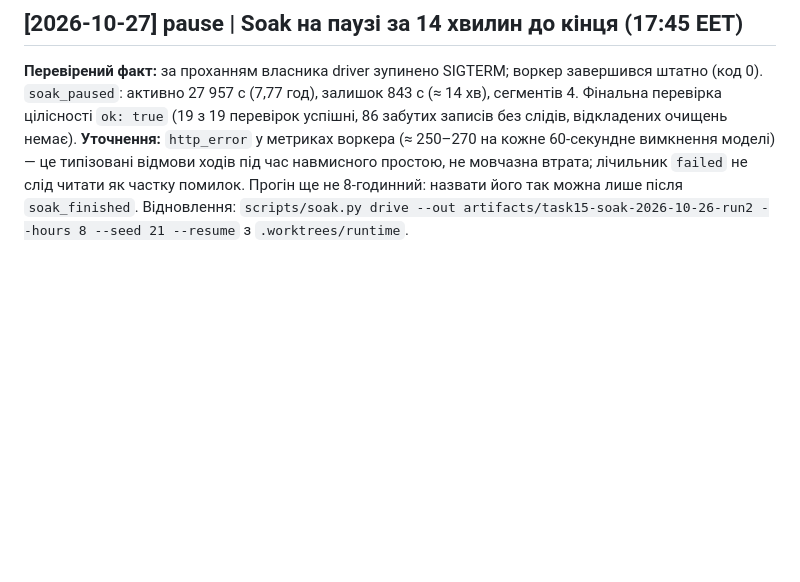
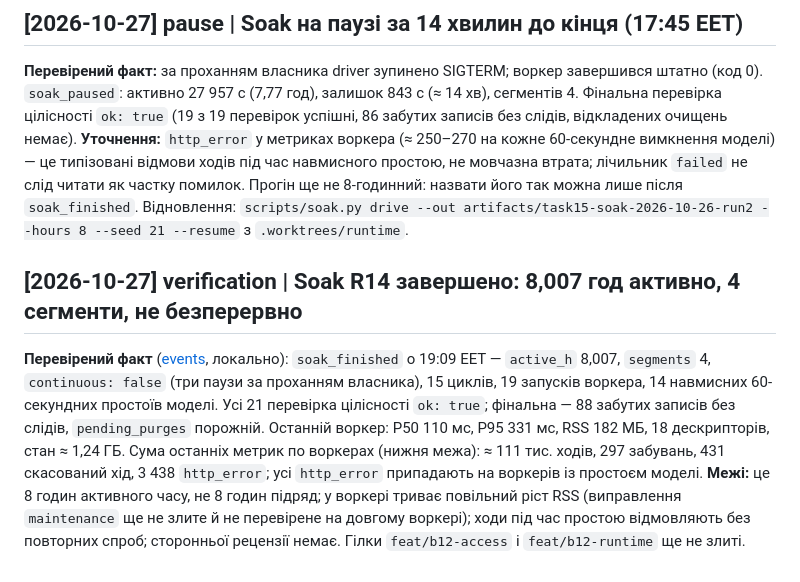
Before and after one commit to cyberdid/B-12, a Markdown page: wiki/log.md, the part around the change. Drawn GitHub-style; blank space fills up the shorter version.

Commit message:
docs: record completed 8h software soak
Co-Authored-By: Claude Sonnet 5.5 <noreply@anthropic.com>

```diff
--- a/wiki/log.md
+++ b/wiki/log.md
@@ -212,3 +212,7 @@ Ledger скопійовано в `docs/superpowers/sdd/`. Lint wiki нижче.
 ## [2026-10-27] pause | Soak на паузі за 14 хвилин до кінця (17:45 EET)
 
 **Перевірений факт:** за проханням власника driver зупинено SIGTERM; воркер завершився штатно (код 0). `soak_paused`: активно 27 957 с (7,77 год), залишок 843 с (≈ 14 хв), сегментів 4. Фінальна перевірка цілісності `ok: true` (19 з 19 перевірок успішні, 86 забутих записів без слідів, відкладених очищень немає). **Уточнення:** `http_error` у метриках воркера (≈ 250–270 на кожне 60-секундне вимкнення моделі) — це типізовані відмови ходів під час навмисного простою, не мовчазна втрата; лічильник `failed` не слід читати як частку помилок. Прогін ще не 8-годинний: назвати його так можна лише після `soak_finished`. Відновлення: `scripts/soak.py drive --out artifacts/task15-soak-2026-10-26-run2 --hours 8 --seed 21 --resume` з `.worktrees/runtime`.
+
+## [2026-10-27] verification | Soak R14 завершено: 8,007 год активно, 4 сегменти, не безперервно
+
+**Перевірений факт** ([events](../artifacts/task15-soak-2026-10-26-run2/events.jsonl), локально): `soak_finished` о 19:09 EET — `active_h` 8,007, `segments` 4, `continuous: false` (три паузи за проханням власника), 15 циклів, 19 запусків воркера, 14 навмисних 60-секундних простоїв моделі. Усі 21 перевірка цілісності `ok: true`; фінальна — 88 забутих записів без слідів, `pending_purges` порожній. Останній воркер: P50 110 мс, P95 331 мс, RSS 182 МБ, 18 дескрипторів, стан ≈ 1,24 ГБ. Сума останніх метрик по воркерах (нижня межа): ≈ 111 тис. ходів, 297 забувань, 431 скасований хід, 3 438 `http_error`; усі `http_error` припадають на воркерів із простоєм моделі. **Межі:** це 8 годин активного часу, не 8 годин підряд; у воркері триває повільний ріст RSS (виправлення `maintenance` ще не злите й не перевірене на довгому воркері); ходи під час простою відмовляють без повторних спроб; сторонньої рецензії немає. Гілки `feat/b12-access` і `feat/b12-runtime` ще не злиті.
```
